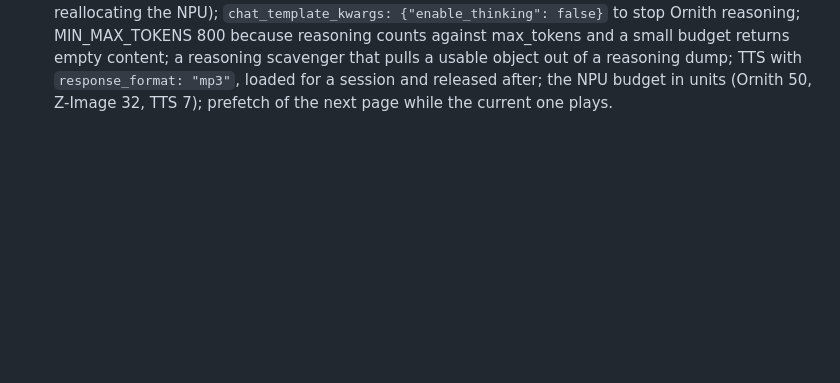
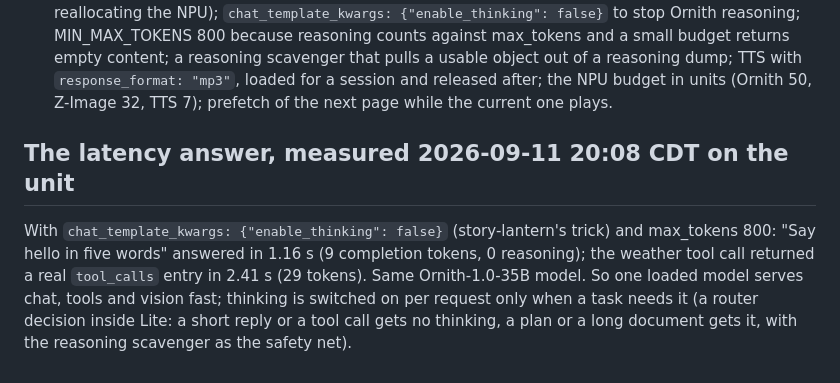
Before and after one commit to Titanium-Devops/titanium-bot-lite, a Markdown page: docs/tiiny-platform.md, the part around the change. GitHub-like rendering; blank space fills up the shorter version.

Commit message:
Step zero closed: thinking off per request makes the unit answer in about a second

```diff
--- a/docs/tiiny-platform.md
+++ b/docs/tiiny-platform.md
@@ -254,3 +254,12 @@ The pretty hostnames resolve to 127.0.0.1 on a Mac running the TiinyOS client, s
   returns empty content; a reasoning scavenger that pulls a usable object out of a reasoning dump;
   TTS with `response_format: "mp3"`, loaded for a session and released after; the NPU budget in
   units (Ornith 50, Z-Image 32, TTS 7); prefetch of the next page while the current one plays.
+
+## The latency answer, measured 2026-09-11 20:08 CDT on the unit
+
+With `chat_template_kwargs: {"enable_thinking": false}` (story-lantern's trick) and max_tokens 800:
+"Say hello in five words" answered in 1.16 s (9 completion tokens, 0 reasoning); the weather tool
+call returned a real `tool_calls` entry in 2.41 s (29 tokens). Same Ornith-1.0-35B model. So one
+loaded model serves chat, tools and vision fast; thinking is switched on per request only when a
+task needs it (a router decision inside Lite: a short reply or a tool call gets no thinking, a
+plan or a long document gets it, with the reasoning scavenger as the safety net).
```
Also changed, not shown: SPEC.md (+7 -5 lines).
